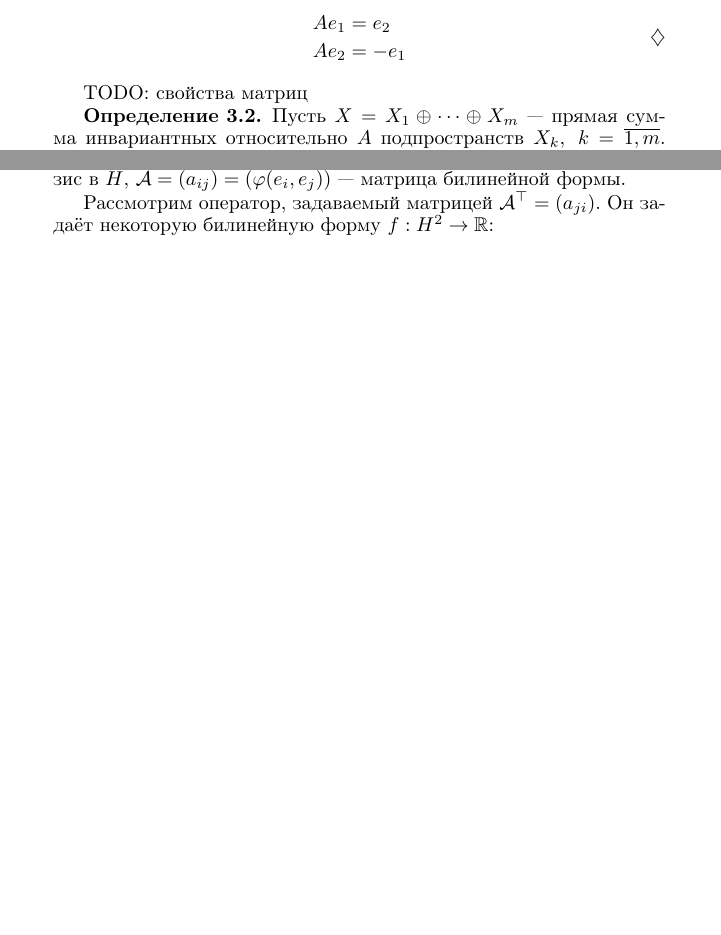
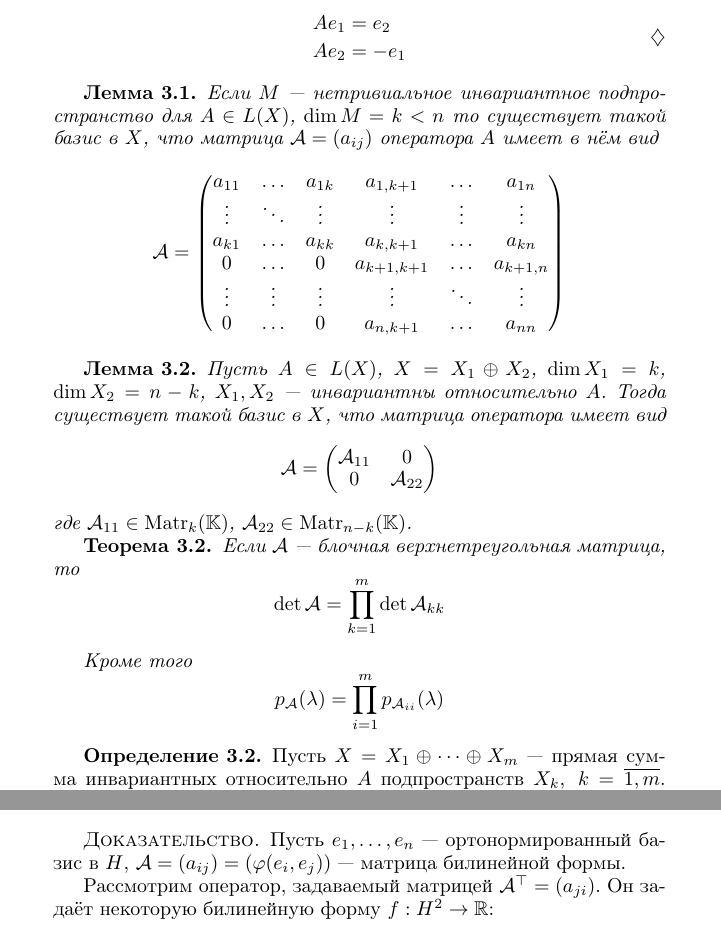
Before and after one commit to kharvd/spectral_theory, a LaTeX document (main.tex, which reads tex/invariant.tex): two parts of pages 9 and 36 of 38 before the commit and two parts of pages 9 and 36 of 39 after it, joined at a grey line, cut so that both start at the same text, the shorter picture padded with empty space. Compiled offline with pdfLaTeX.

Commit message:
added some info about matrices

```diff
--- a/tex/invariant.tex
+++ b/tex/invariant.tex
@@ -42,7 +42,41 @@ $A_M$ или $A \vert M $.
     \end{gather*}
 \end{example}
 
-TODO: свойства матриц
+\begin{lemma}
+    Если $M$ --- нетривиальное инвариантное подпространство для $A \in L(X)$,
+    $\dim M = k < n$ то существует такой базис в $X$, что матрица $\mathcal{A} = (a_{ij})$ оператора
+    $A$ имеет в нём вид
+    \[ \mathcal{A} =
+        \begin{pmatrix}
+            a_{11} & \ldots & a_{1k} & a_{1,k+1}   & \ldots & a_{1n} \\
+            \vdots & \ddots & \vdots & \vdots      & \vdots & \vdots \\
+            a_{k1} & \ldots & a_{kk} & a_{k,k+1}   & \ldots & a_{kn} \\
+            0      & \ldots & 0      & a_{k+1,k+1} & \ldots & a_{k+1,n} \\
+            \vdots & \vdots & \vdots & \vdots      & \ddots & \vdots \\
+            0      & \ldots & 0      & a_{n,k+1}   & \ldots & a_{nn}
+        \end{pmatrix}
+    \]
+\end{lemma}
+
+\begin{lemma}
+    Пусть $A \in L(X)$, $X = X_1 \oplus X_2$, $\dim X_1 = k$, $\dim X_2 = n-k$, $X_1, X_2$ --- инвариантны
+    относительно $A$. Тогда существует такой базис в $X$, что матрица оператора
+    имеет вид
+    \[ \mathcal{A} =
+        \begin{pmatrix}
+            \mathcal{A}_{11} & 0 \\
+            0                & \mathcal{A}_{22}
+        \end{pmatrix}
+    \] где $\mathcal{A}_{11} \in \matr{k}$, $\mathcal{A}_{22} \in \matr{n-k}$.
+\end{lemma}
+
+\begin{theorem}\label{th:blockmatrixpoly}
+    Если $\mathcal{A}$ --- блочная верхнетреугольная матрица, то
+    \[ \det \mathcal{A} = \prod_{k=1}^m \det \mathcal{A}_{kk} \]
+
+    Кроме того
+    \[ p_\mathcal{A}(\lambda) = \prod_{i=1}^m p_{\mathcal{A}_{ii}}(\lambda) \]
+\end{theorem}
 
 \begin{definition}
     Пусть $X = X_1 \oplus \dotsb \oplus X_m$ — прямая сумма инвариантных
```
Also changed, not shown: tex/decomposition.tex (+2 -1 lines), main.pdf.
